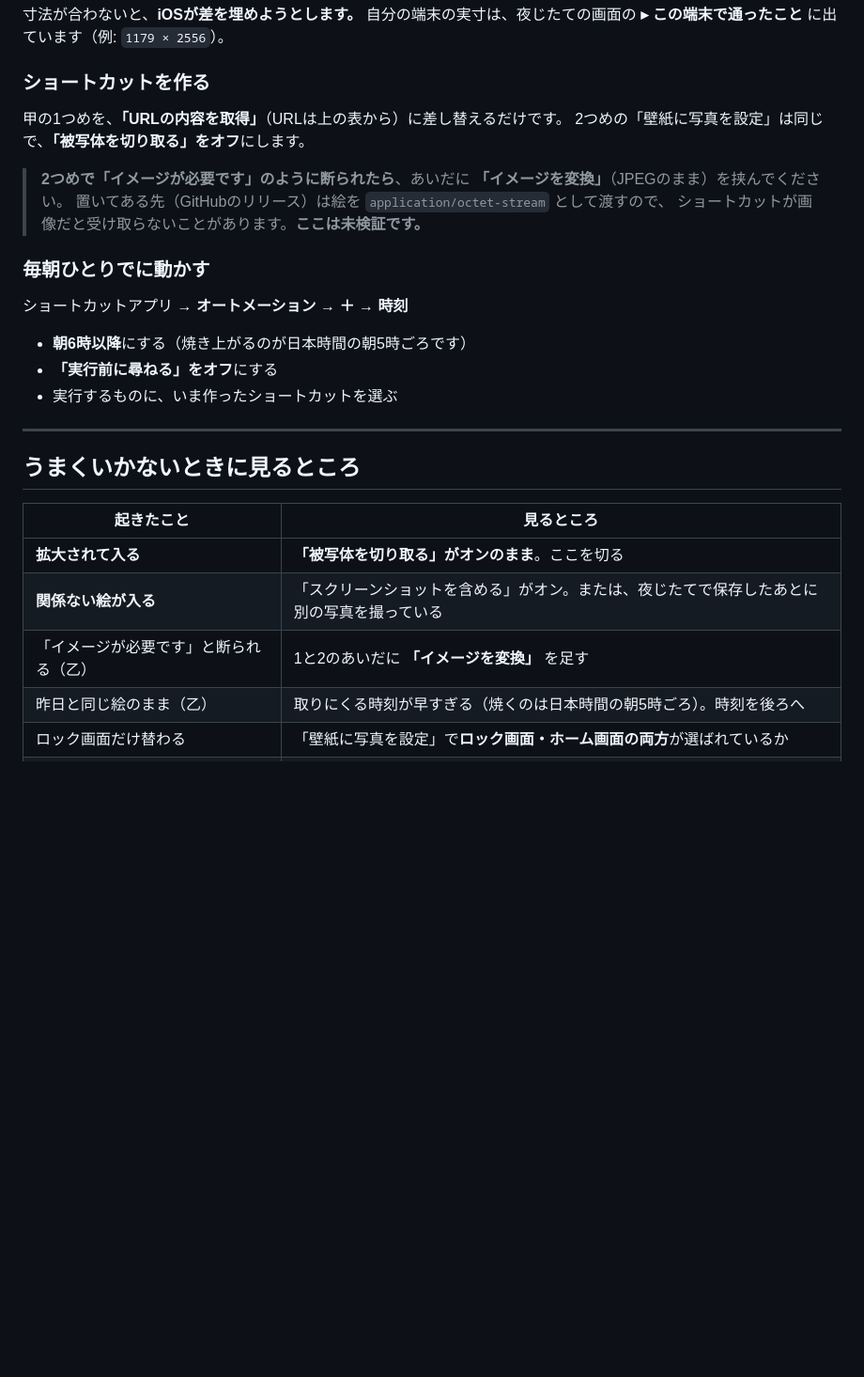
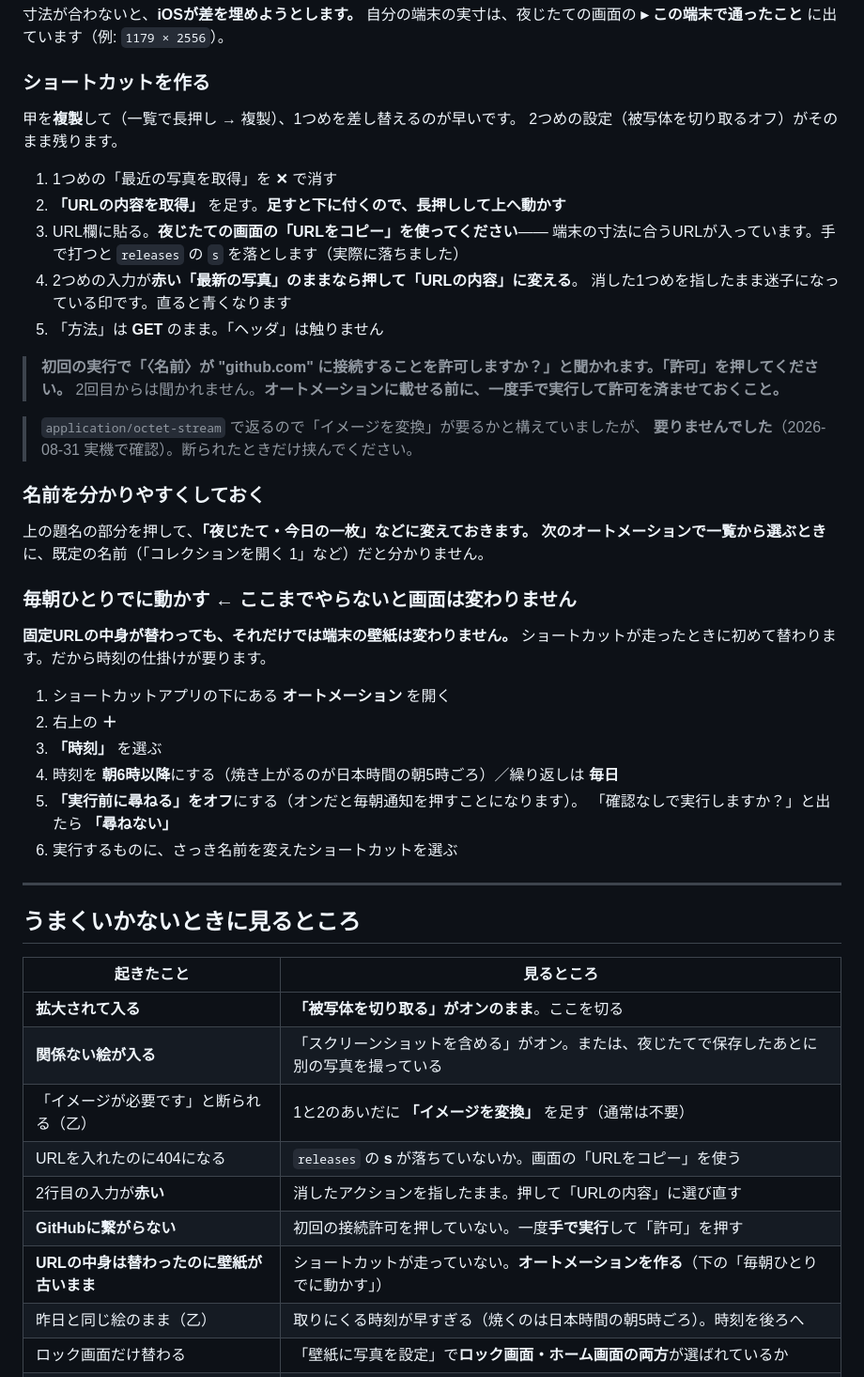
Before and after one commit to hiroHGxx/mitama-kazari, a Markdown page: docs/SHORTCUT.md, the part around the change. Shown at 94% size. Rendered like a GitHub page; blank space fills up the shorter version.

```diff
--- a/docs/SHORTCUT.md
+++ b/docs/SHORTCUT.md
@@ -73,20 +73,40 @@ iOSが壁紙を勝手に拡大するのは、**「被写体を切り取る」と
 
 ### ショートカットを作る
 
-甲の1つめを、**「URLの内容を取得」**（URLは上の表から）に差し替えるだけです。
-2つめの「壁紙に写真を設定」は同じで、**「被写体を切り取る」をオフ**にします。
+甲を**複製**して（一覧で長押し → 複製）、1つめを差し替えるのが早いです。
+2つめの設定（被写体を切り取るオフ）がそのまま残ります。
 
-> **2つめで「イメージが必要です」のように断られたら**、あいだに **「イメージを変換」**（JPEGのまま）を挟んでください。
-> 置いてある先（GitHubのリリース）は絵を `application/octet-stream` として渡すので、
-> ショートカットが画像だと受け取らないことがあります。**ここは未検証です。**
+1. 1つめの「最近の写真を取得」を **✕** で消す
+2. **「URLの内容を取得」** を足す。**足すと下に付くので、長押しして上へ動かす**
+3. URL欄に貼る。**夜じたての画面の「URLをコピー」を使ってください**——
+   端末の寸法に合うURLが入っています。手で打つと `releases` の `s` を落とします（実際に落ちました）
+4. 2つめの入力が**赤い「最新の写真」のままなら押して「URLの内容」に変える**。
+   消した1つめを指したまま迷子になっている印です。直ると青くなります
+5. 「方法」は **GET** のまま。「ヘッダ」は触りません
 
-### 毎朝ひとりでに動かす
+> **初回の実行で「〈名前〉が "github.com" に接続することを許可しますか？」と聞かれます。「許可」を押してください。**
+> 2回目からは聞かれません。**オートメーションに載せる前に、一度手で実行して許可を済ませておくこと。**
 
-ショートカットアプリ → **オートメーション** → **＋** → **時刻**
+> `application/octet-stream` で返るので「イメージを変換」が要るかと構えていましたが、
+> **要りませんでした**（2026-08-31 実機で確認）。断られたときだけ挟んでください。
 
-- **朝6時以降**にする（焼き上がるのが日本時間の朝5時ごろです）
-- **「実行前に尋ねる」をオフ**にする
-- 実行するものに、いま作ったショートカットを選ぶ
+### 名前を分かりやすくしておく
+
+上の題名の部分を押して、**「夜じたて・今日の一枚」**などに変えておきます。
+次のオートメーションで**一覧から選ぶとき**に、既定の名前（「コレクションを開く 1」など）だと分かりません。
+
+### 毎朝ひとりでに動かす ← ここまでやらないと画面は変わりません
+
+**固定URLの中身が替わっても、それだけでは端末の壁紙は変わりません。**
+ショートカットが走ったときに初めて替わります。だから時刻の仕掛けが要ります。
+
+1. ショートカットアプリの下にある **オートメーション** を開く
+2. 右上の **＋**
+3. **「時刻」** を選ぶ
+4. 時刻を **朝6時以降**にする（焼き上がるのが日本時間の朝5時ごろ）／繰り返しは **毎日**
+5. **「実行前に尋ねる」をオフ**にする（オンだと毎朝通知を押すことになります）。
+   「確認なしで実行しますか？」と出たら **「尋ねない」**
+6. 実行するものに、さっき名前を変えたショートカットを選ぶ
 
 ---
 
@@ -96,7 +116,11 @@ iOSが壁紙を勝手に拡大するのは、**「被写体を切り取る」と
 |---|---|
 | **拡大されて入る** | **「被写体を切り取る」がオンのまま**。ここを切る |
 | **関係ない絵が入る** | 「スクリーンショットを含める」がオン。または、夜じたてで保存したあとに別の写真を撮っている |
-| 「イメージが必要です」と断られる（乙） | 1と2のあいだに **「イメージを変換」** を足す |
+| 「イメージが必要です」と断られる（乙） | 1と2のあいだに **「イメージを変換」** を足す（通常は不要） |
+| URLを入れたのに404になる | `releases` の **s** が落ちていないか。画面の「URLをコピー」を使う |
+| 2行目の入力が**赤い** | 消したアクションを指したまま。押して「URLの内容」に選び直す |
+| **GitHubに繋がらない** | 初回の接続許可を押していない。一度**手で実行**して「許可」を押す |
+| **URLの中身は替わったのに壁紙が古いまま** | ショートカットが走っていない。**オートメーションを作る**（下の「毎朝ひとりでに動かす」） |
 | 昨日と同じ絵のまま（乙） | 取りにくる時刻が早すぎる（焼くのは日本時間の朝5時ごろ）。時刻を後ろへ |
 | ロック画面だけ替わる | 「壁紙に写真を設定」で**ロック画面・ホーム画面の両方**が選ばれているか |
 | オートメーションが動かない | 「実行前に尋ねる」がオンのまま |
```
Also changed, not shown: docs/DEVELOPMENT.md (+36 -0 lines).
